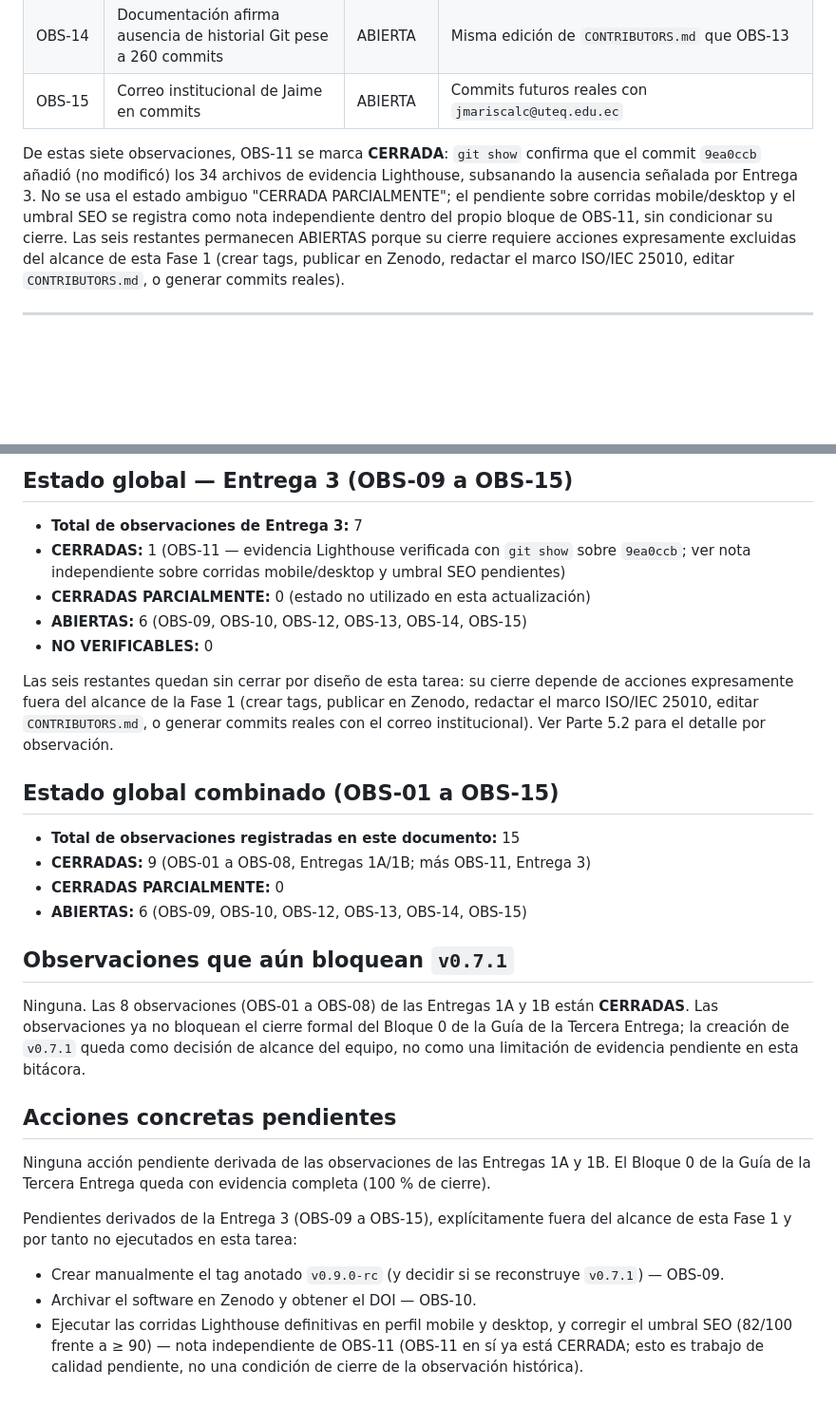
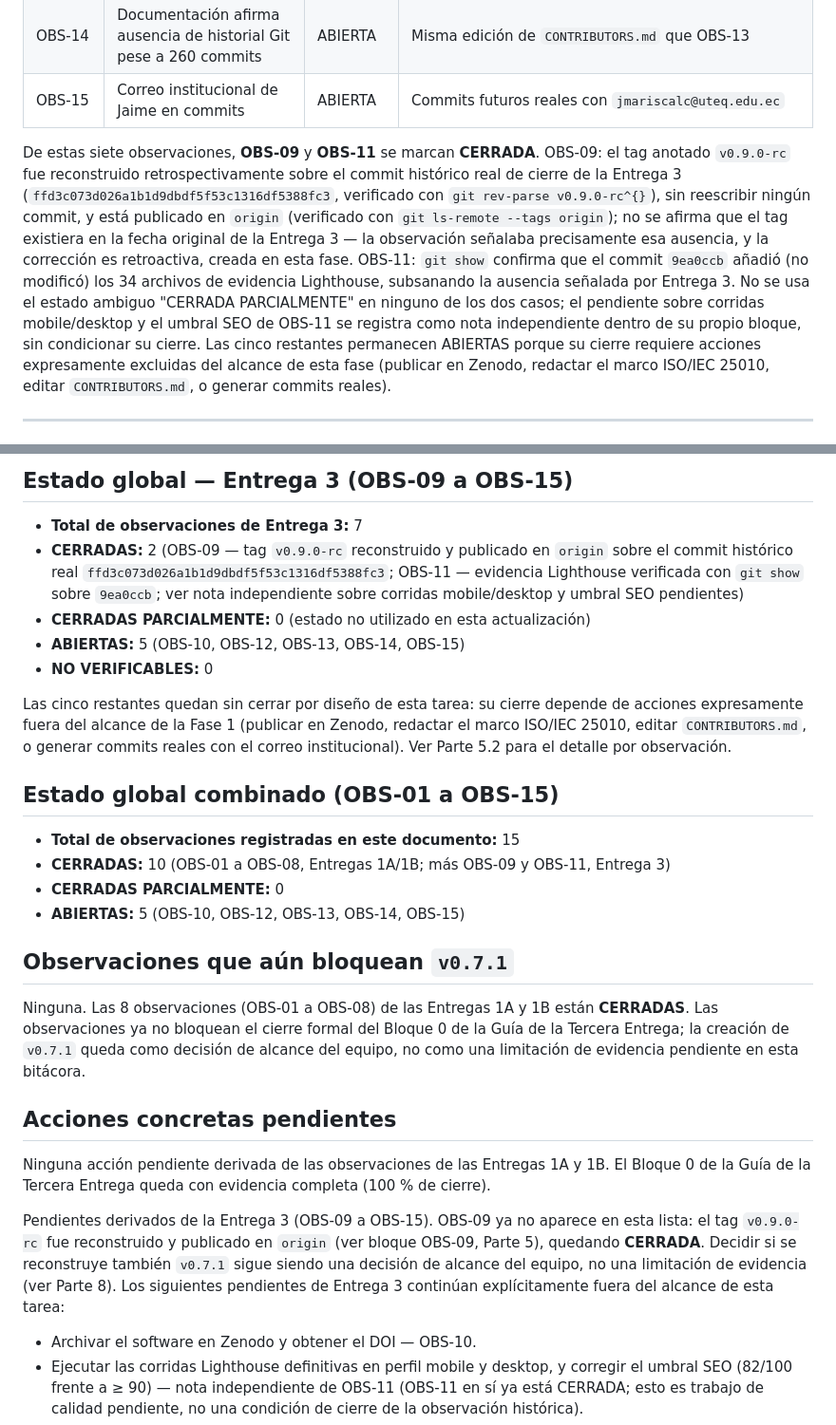
Before and after one commit to Grinjoww/ENTREGA-FINAL-BIOPET, a Markdown page: docs/observaciones/OBSERVACIONES.md, 2 parts joined by grey strips. Shown at 95% size. GitHub-like rendering; blank space fills up the shorter version.

Commit message:
docs: cerrar OBS-09 con tag historico v0.9.0-rc

```diff
--- a/docs/observaciones/OBSERVACIONES.md
+++ b/docs/observaciones/OBSERVACIONES.md
@@ -635,14 +660,22 @@ Ver Parte 5 para el detalle completo de OBS-09 a OBS-15 (fuente: retroalimentaci
 | OBS-14 | Documentación afirma ausencia de historial Git pese a 260 commits | ABIERTA | Misma edición de `CONTRIBUTORS.md` que OBS-13 |
 | OBS-15 | Correo institucional de Jaime en commits | ABIERTA | Commits futuros reales con `jmariscalc@uteq.edu.ec` |
 
-De estas siete observaciones, OBS-11 se marca **CERRADA**: `git show`
-confirma que el commit `9ea0ccb` añadió (no modificó) los 34 archivos de
-evidencia Lighthouse, subsanando la ausencia señalada por Entrega 3. No se
-usa el estado ambiguo "CERRADA PARCIALMENTE"; el pendiente sobre corridas
-mobile/desktop y el umbral SEO se registra como nota independiente dentro
-del propio bloque de OBS-11, sin condicionar su cierre. Las seis restantes
-permanecen ABIERTAS porque su cierre requiere acciones expresamente
-excluidas del alcance de esta Fase 1 (crear tags, publicar en Zenodo,
+De estas siete observaciones, **OBS-09** y **OBS-11** se marcan
+**CERRADA**. OBS-09: el tag anotado `v0.9.0-rc` fue reconstruido
+retrospectivamente sobre el commit histórico real de cierre de la Entrega 3
+(`ffd3c073d026a1b1d9dbdf5f53c1316df5388fc3`, verificado con
+`git rev-parse v0.9.0-rc^{}`), sin reescribir ningún commit, y está
+publicado en `origin` (verificado con `git ls-remote --tags origin`); no se
+afirma que el tag existiera en la fecha original de la Entrega 3 — la
+observación señalaba precisamente esa ausencia, y la corrección es
+retroactiva, creada en esta fase. OBS-11: `git show` confirma que el commit
+`9ea0ccb` añadió (no modificó) los 34 archivos de evidencia Lighthouse,
+subsanando la ausencia señalada por Entrega 3. No se usa el estado ambiguo
+"CERRADA PARCIALMENTE" en ninguno de los dos casos; el pendiente sobre
+corridas mobile/desktop y el umbral SEO de OBS-11 se registra como nota
+independiente dentro de su propio bloque, sin condicionar su cierre. Las
+cinco restantes permanecen ABIERTAS porque su cierre requiere acciones
+expresamente excluidas del alcance de esta fase (publicar en Zenodo,
 redactar el marco ISO/IEC 25010, editar `CONTRIBUTORS.md`, o generar
 commits reales).
 
@@ -753,23 +787,23 @@ porcentaje de cierre = observaciones CERRADAS / 8 × 100
 ## Estado global — Entrega 3 (OBS-09 a OBS-15)
 
 - **Total de observaciones de Entrega 3:** 7
-- **CERRADAS:** 1 (OBS-11 — evidencia Lighthouse verificada con `git show` sobre `9ea0ccb`; ver nota independiente sobre corridas mobile/desktop y umbral SEO pendientes)
+- **CERRADAS:** 2 (OBS-09 — tag `v0.9.0-rc` reconstruido y publicado en `origin` sobre el commit histórico real `ffd3c073d026a1b1d9dbdf5f53c1316df5388fc3`; OBS-11 — evidencia Lighthouse verificada con `git show` sobre `9ea0ccb`; ver nota independiente sobre corridas mobile/desktop y umbral SEO pendientes)
 - **CERRADAS PARCIALMENTE:** 0 (estado no utilizado en esta actualización)
-- **ABIERTAS:** 6 (OBS-09, OBS-10, OBS-12, OBS-13, OBS-14, OBS-15)
+- **ABIERTAS:** 5 (OBS-10, OBS-12, OBS-13, OBS-14, OBS-15)
 - **NO VERIFICABLES:** 0
 
-Las seis restantes quedan sin cerrar por diseño de esta tarea: su cierre
-depende de acciones expresamente fuera del alcance de la Fase 1 (crear
-tags, publicar en Zenodo, redactar el marco ISO/IEC 25010, editar
-`CONTRIBUTORS.md`, o generar commits reales con el correo institucional).
-Ver Parte 5.2 para el detalle por observación.
+Las cinco restantes quedan sin cerrar por diseño de esta tarea: su cierre
+depende de acciones expresamente fuera del alcance de la Fase 1 (publicar
+en Zenodo, redactar el marco ISO/IEC 25010, editar `CONTRIBUTORS.md`, o
+generar commits reales con el correo institucional). Ver Parte 5.2 para el
+detalle por observación.
 
 ## Estado global combinado (OBS-01 a OBS-15)
 
 - **Total de observaciones registradas en este documento:** 15
-- **CERRADAS:** 9 (OBS-01 a OBS-08, Entregas 1A/1B; más OBS-11, Entrega 3)
+- **CERRADAS:** 10 (OBS-01 a OBS-08, Entregas 1A/1B; más OBS-09 y OBS-11, Entrega 3)
 - **CERRADAS PARCIALMENTE:** 0
-- **ABIERTAS:** 6 (OBS-09, OBS-10, OBS-12, OBS-13, OBS-14, OBS-15)
+- **ABIERTAS:** 5 (OBS-10, OBS-12, OBS-13, OBS-14, OBS-15)
 
 ## Observaciones que aún bloquean `v0.7.1`
 
@@ -785,10 +819,14 @@ Ninguna acción pendiente derivada de las observaciones de las Entregas 1A y
 1B. El Bloque 0 de la Guía de la Tercera Entrega queda con evidencia
 completa (100 % de cierre).
 
-Pendientes derivados de la Entrega 3 (OBS-09 a OBS-15), explícitamente fuera
-del alcance de esta Fase 1 y por tanto no ejecutados en esta tarea:
+Pendientes derivados de la Entrega 3 (OBS-09 a OBS-15). OBS-09 ya no
+aparece en esta lista: el tag `v0.9.0-rc` fue reconstruido y publicado en
+`origin` (ver bloque OBS-09, Parte 5), quedando **CERRADA**. Decidir si se
+reconstruye también `v0.7.1` sigue siendo una decisión de alcance del
+equipo, no una limitación de evidencia (ver Parte 8). Los siguientes
+pendientes de Entrega 3 continúan explícitamente fuera del alcance de esta
+tarea:
 
-- Crear manualmente el tag anotado `v0.9.0-rc` (y decidir si se reconstruye `v0.7.1`) — OBS-09.
 - Archivar el software en Zenodo y obtener el DOI — OBS-10.
 - Ejecutar las corridas Lighthouse definitivas en perfil mobile y desktop, y corregir el umbral SEO (82/100 frente a ≥ 90) — nota independiente de OBS-11 (OBS-11 en sí ya está CERRADA; esto es trabajo de calidad pendiente, no una condición de cierre de la observación histórica).
 - Redactar el marco de calidad ISO/IEC 25010 en el informe técnico — OBS-12.
```
Also changed, not shown: other parts of docs/observaciones/OBSERVACIONES.md (+45 -19 lines).
